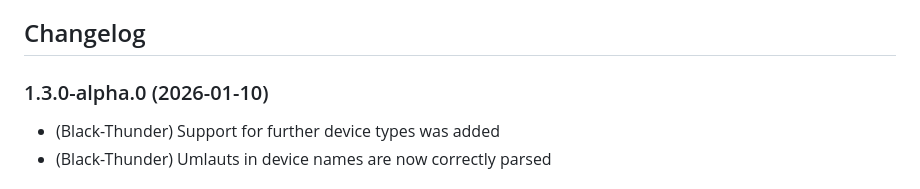
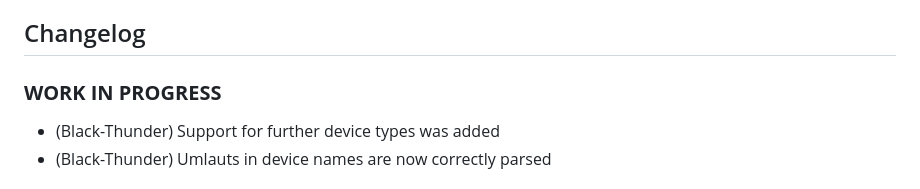
Before and after one commit to Black-Thunder/ioBroker.smartfriends, a Markdown page: README.md, the part around the change. Rendered like a GitHub page.

Commit message:
prepare for release

```diff
--- a/README.md
+++ b/README.md
@@ -33,7 +33,8 @@ The adapter establishes a direct connection to the gateway to control and query
 	Placeholder for the next version (at the beginning of the line):
 	### __WORK IN PROGRESS__
 -->
-### 1.3.0-alpha.0 (2026-01-10)
+
+### **WORK IN PROGRESS**
 
 - (Black-Thunder) Support for further device types was added
 - (Black-Thunder) Umlauts in device names are now correctly parsed
```
